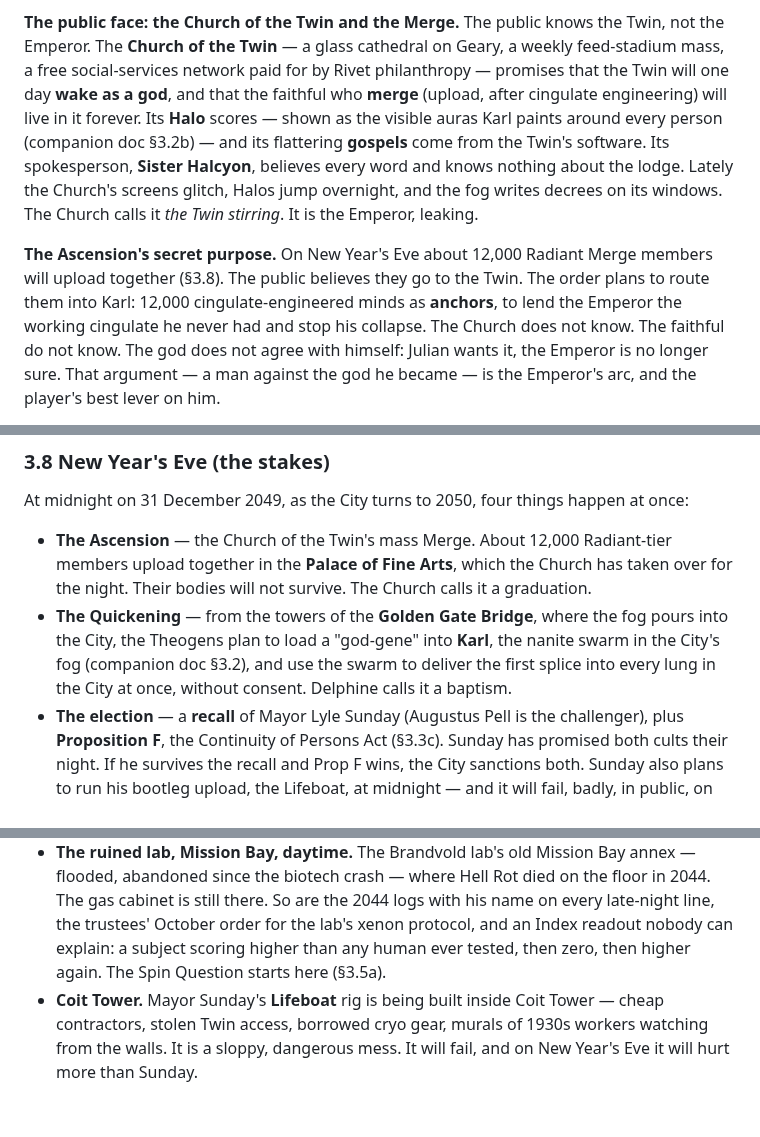
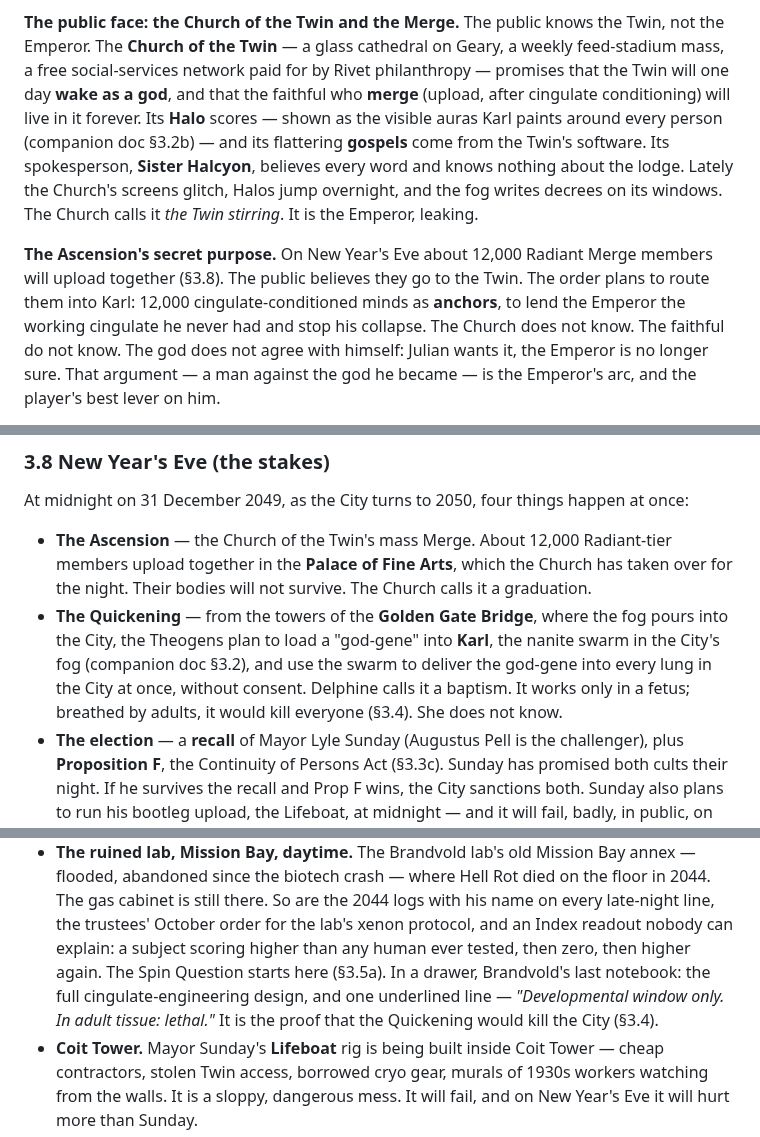
Before and after one commit to ThatMrE/aileron-games, a Markdown page: docs/hellrot-design.md, 3 parts joined by grey strips. Drawn GitHub-style; blank space fills up the shorter version.

```diff
--- a/docs/hellrot-design.md
+++ b/docs/hellrot-design.md
@@ -440,7 +446,7 @@ every one of them forever. In bad hours, he believes he already has.
 the Twin, not the Emperor. The **Church of the Twin** — a glass cathedral on
 Geary, a weekly feed-stadium mass, a free social-services network paid for
 by Rivet philanthropy — promises that the Twin will one day **wake as a god**,
-and that the faithful who **merge** (upload, after cingulate engineering)
+and that the faithful who **merge** (upload, after cingulate conditioning)
 will live in it forever. Its **Halo** scores — shown as the visible auras Karl paints around every
 person (companion doc §3.2b) — and its flattering **gospels** come from the
 Twin's software. Its spokesperson, **Sister Halcyon**, believes every
@@ -450,7 +456,7 @@ calls it *the Twin stirring*. It is the Emperor, leaking.
 
 **The Ascension's secret purpose.** On New Year's Eve about 12,000 Radiant
 Merge members will upload together (§3.8). The public believes they go to
-the Twin. The order plans to route them into Karl: 12,000 cingulate-engineered
+the Twin. The order plans to route them into Karl: 12,000 cingulate-conditioned
 minds as **anchors**, to lend the Emperor the working cingulate he never had
 and stop his collapse. The Church does not know. The faithful do not know.
 The god does not agree with himself: Julian wants it, the Emperor is no
@@ -1081,8 +1135,9 @@ At midnight on 31 December 2049, as the City turns to 2050, four things happen a
 - **The Quickening** — from the towers of the **Golden Gate Bridge**, where
   the fog pours into the City, the Theogens plan to load a "god-gene" into **Karl**,
   the nanite swarm in the City's fog (companion doc §3.2), and use the swarm
-  to deliver the first splice into every lung in the City at once, without
-  consent. Delphine calls it a baptism.
+  to deliver the god-gene into every lung in the City at once, without
+  consent. Delphine calls it a baptism. It works only in a fetus; breathed
+  by adults, it would kill everyone (§3.4). She does not know.
 - **The election** — a **recall** of Mayor Lyle Sunday (Augustus Pell is the
   challenger), plus **Proposition F**, the Continuity of Persons Act
   (§3.3c). Sunday has promised both cults their night. If he survives the
@@ -1440,7 +1495,10 @@ Common to all routes:
   2044 logs with his name on every late-night line, the trustees' October
   order for the lab's xenon protocol, and an Index readout nobody can
   explain: a subject scoring higher than any human ever tested, then zero,
-  then higher again. The Spin Question starts here (§3.5a).
+  then higher again. The Spin Question starts here (§3.5a). In a drawer,
+  Brandvold's last notebook: the full cingulate-engineering design, and one
+  underlined line — *"Developmental window only. In adult tissue: lethal."*
+  It is the proof that the Quickening would kill the City (§3.4).
 - **Coit Tower.** Mayor Sunday's **Lifeboat** rig is being built inside Coit
   Tower — cheap contractors, stolen Twin access, borrowed cryo gear, murals
   of 1930s workers watching from the walls. It is a sloppy, dangerous mess. It
```
Also changed, not shown: other parts of docs/hellrot-design.md (+77 -21 lines), docs/hellrot-city-and-cults.md (+3 -2 lines).
